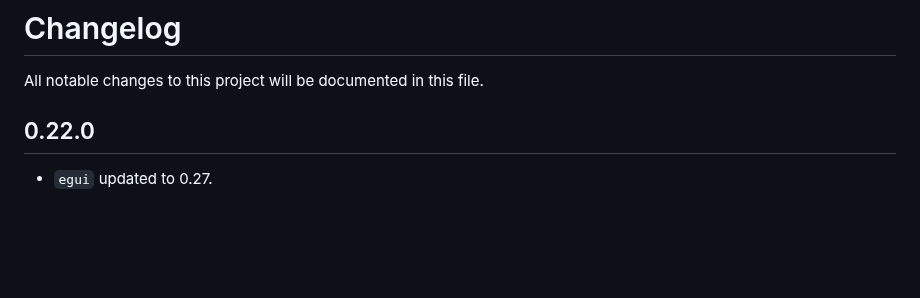
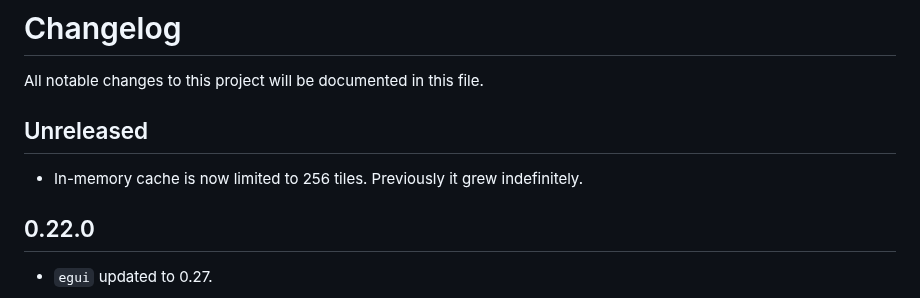
Before and after one commit to podusowski/walkers, a Markdown page: CHANGELOG.md, the part around the change. Drawn GitHub-style; blank space fills up the shorter version.

Commit message:
changelog updated

```diff
--- a/CHANGELOG.md
+++ b/CHANGELOG.md
@@ -1,6 +1,10 @@
 # Changelog
 
 All notable changes to this project will be documented in this file.
+
+## Unreleased
+
+ * In-memory cache is now limited to 256 tiles. Previously it grew indefinitely.
 
 ## 0.22.0
 
```
